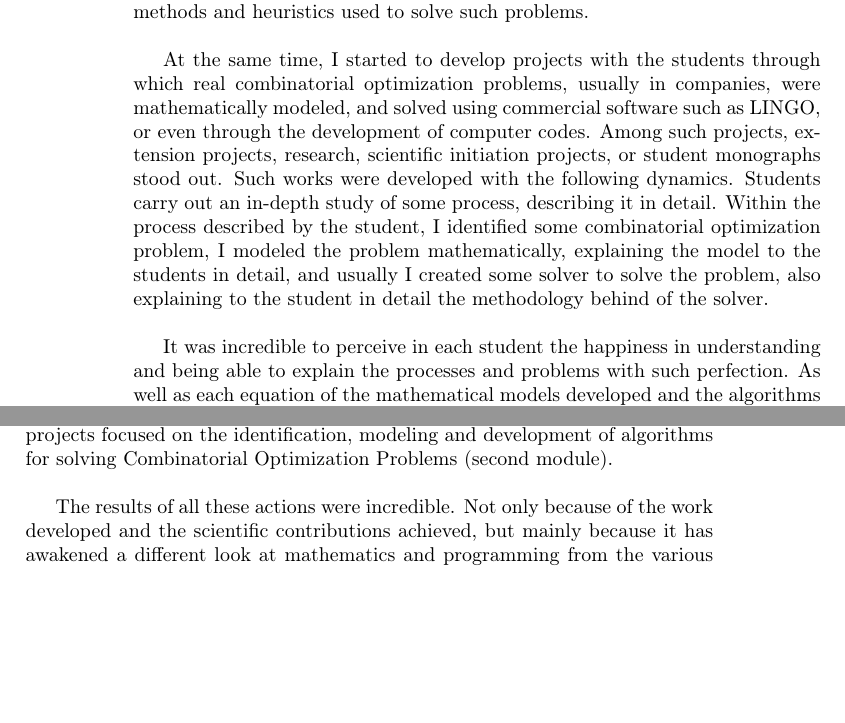
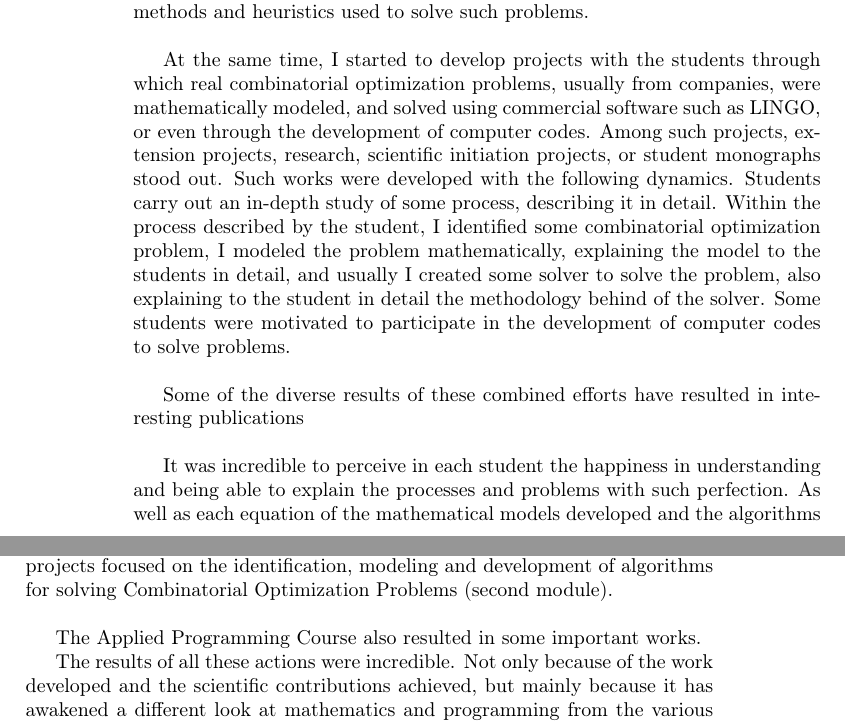
Before and after one commit to tbfraga/gamos-madScientistsDiary-, a LaTeX book ((2022) Fraga - IOSTE.tex): two parts of pages 2 and 3 of 5, joined at a grey line, cut so that both start at the same text, the shorter picture padded with empty space. Compiled offline with pdfLaTeX.

Commit message:
updating files - including references

```diff
--- a/(2022) Fraga - IOSTE.tex
+++ b/(2022) Fraga - IOSTE.tex
@@ -33,8 +33,10 @@ So, I started to transform my Mathematics Programming classes into directed stud
 
 Some students really got involved with the discipline, and we had some interesting papers published at conferences, with emphasis on the work of locating water filters at the university \cite{AndradeAndFraga2016}. \\
 
-It was then that I realized that Mathematics Programming was not enough. Motivated by the resolution of UFPE (the university where I work), I understood that I could go further with the students, uniting teaching, research and extension. And based on that enlightenment, already in early 2014 I designed the course 'Special Topics in Production Engineering 2', through which I started to show students, in an increasingly complex way, the modeling of Standard Problems of Combinatorial Optimization , starting with Assignment Problems, going through Routing Problems and going to the famous Machine Scheduling Problems. Being of great importance, I also presented to the students a few methods and heuristics used to solve such problems. \\
+It was then that I realized that Mathematics Programming was not enough. Motivated by the resolution of UFPE (the university where I work), I understood that I could go further with the students, uniting teaching, research and extension. And based on that enlightenment, already in early 2014 I designed the course 'Special Topics in Production Engineering 2', through which I started to show students, in an increasingly complex way, the modeling of Standard Problems of Combinatorial Optimization, starting with Assignment Problems, going through Routing Problems and going to the famous Machine Scheduling Problems. Being of great importance, I also presented to the students a few methods and heuristics used to solve such problems. \\
 
-At the same time, I started to develop projects with the students through which real combinatorial optimization problems, usually in companies, were mathematically modeled, and solved using commercial software such as LINGO, or even through the development of computer codes. Among such projects, extension projects, research, scientific initiation projects, or student monographs stood out. Such works were developed with the following dynamics. Students carry out an in-depth study of some process, describing it in detail. Within the process described by the student, I identified some combinatorial optimization problem, I modeled the problem mathematically, explaining the model to the students in detail, and usually I created some solver to solve the problem, also explaining to the student in detail the methodology behind of the solver. \\
+At the same time, I started to develop projects with the students through which real combinatorial optimization problems, usually from companies, were mathematically modeled, and solved using commercial software such as LINGO, or even through the development of computer codes. Among such projects, extension projects, research, scientific initiation projects, or student monographs stood out. Such works were developed with the following dynamics. Students carry out an in-depth study of some process, describing it in detail. Within the process described by the student, I identified some combinatorial optimization problem, I modeled the problem mathematically, explaining the model to the students in detail, and usually I created some solver to solve the problem, also explaining to the student in detail the methodology behind of the solver. Some students were motivated to participate in the development of computer codes to solve problems. \\
+
+Some of the diverse results of these combined efforts have resulted in interesting publications \\
 
 It was incredible to perceive in each student the happiness in understanding and being able to explain the processes and problems with such perfection. As well as each equation of the mathematical models developed and the algorithms applied for solution. In some cases, I had the great happiness of introducing my students to the art of programming. \\
```
Also changed, not shown: (2020) Araujo et al.pdf (added), (2022) Fraga - IOSTE.pdf, (2022) Fraga - IOSTE.tex (4 more changed lines).
